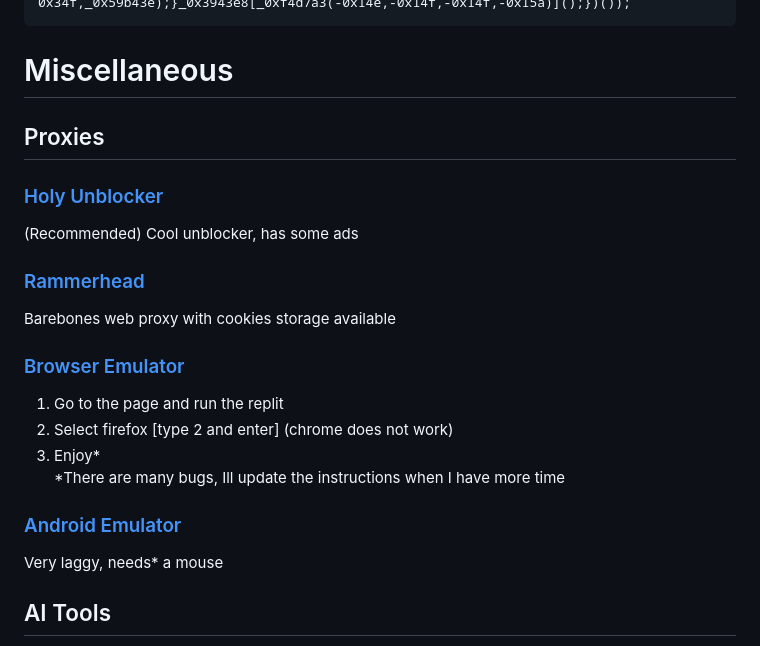
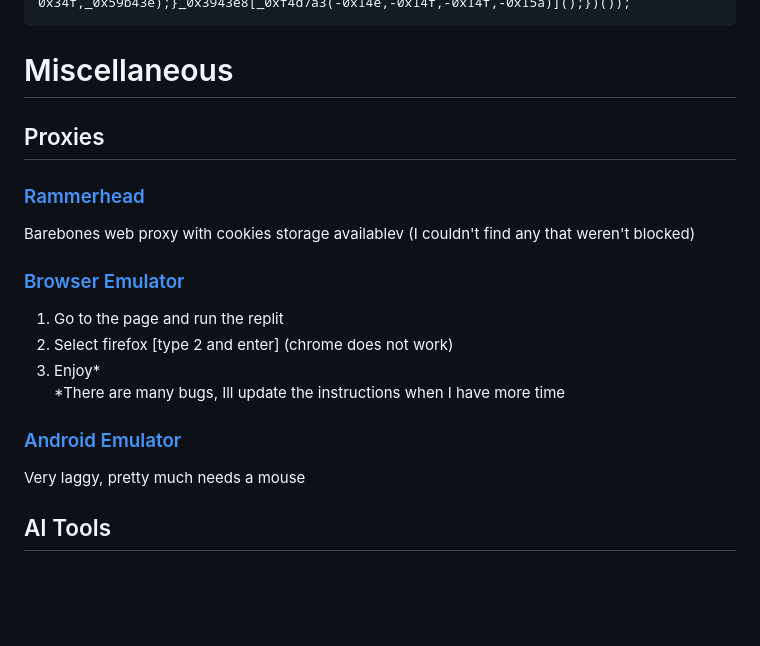
Before and after one commit to orphanlol/school-cheats, a Markdown page: README.md, the part around the change. Drawn GitHub-style; blank space fills up the shorter version.

````diff
--- a/README.md
+++ b/README.md
@@ -129,17 +129,15 @@ javascript:(function(_0x54b141,_0x5ec292){function _0xf54eaa(_0x1828ed,_0x44e1f5
 ```
 # Miscellaneous
 ## Proxies
-### [Holy Unblocker](https://mxrdlup.org)
-(Recommended) Cool unblocker, has some ads
 ### [Rammerhead](https://achievementnetwork.ga/)
-Barebones web proxy with cookies storage available
+Barebones web proxy with cookies storage availablev (I couldn't find any that weren't blocked)
 ### [Browser Emulator](https://replit.com/@Baconman321/Bash-Browser-Executable-Selection-Experiment)
 1. Go to the page and run the replit
 2. Select firefox [type 2 and enter] (chrome does not work)
 3. Enjoy*
 <br> *There are many bugs, Ill update the instructions when I have more time
 ### [Android Emulator](https://now.gg/play/uncube/7074/now)
-Very laggy, needs* a mouse
+Very laggy, pretty much needs a mouse
 
 ## AI Tools
 ChatGPT doesn't work on school chromebooks for some reason (probally due to networking), so here are some alternatives (I havent tested them yet, let me know how well they work)
````
